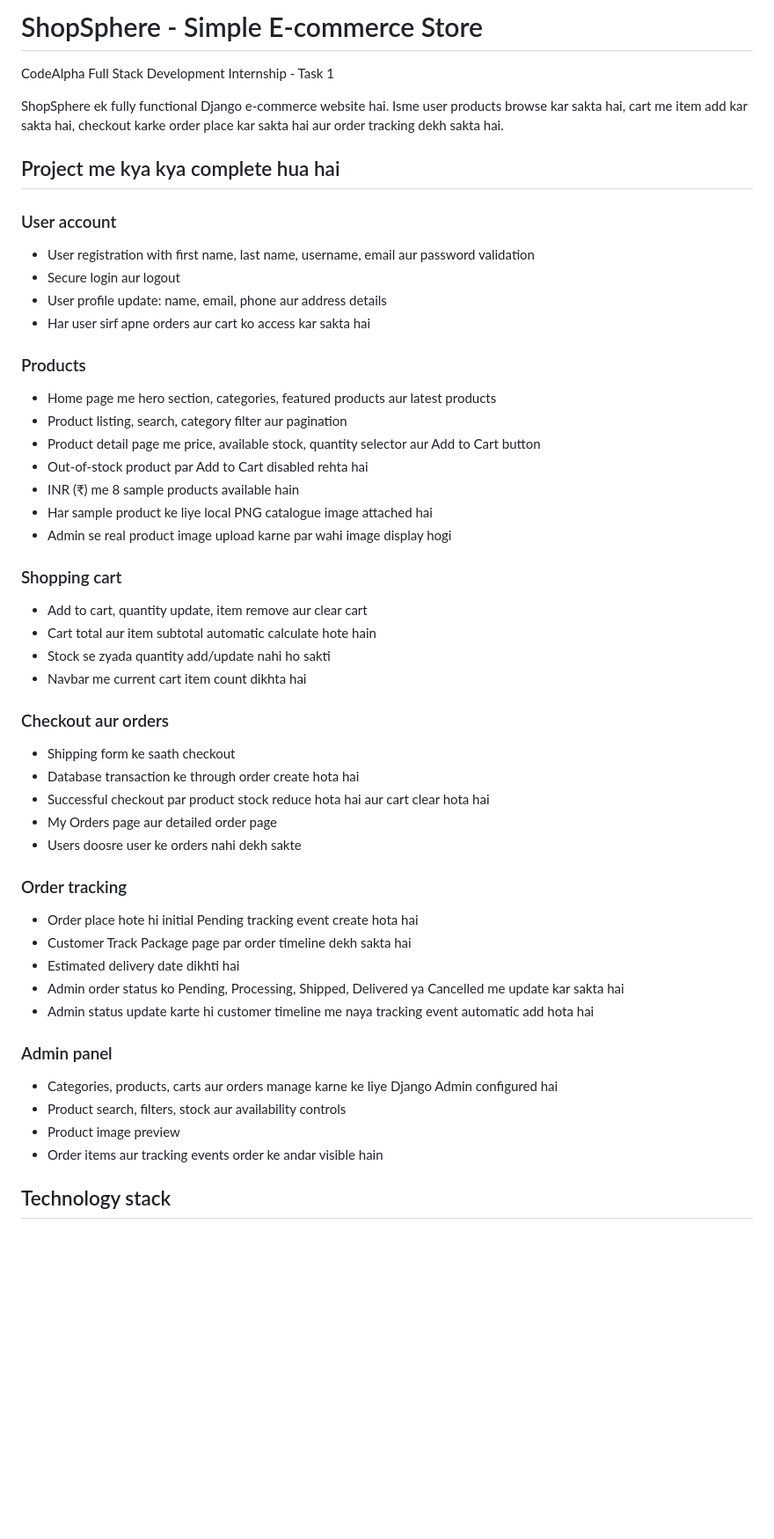
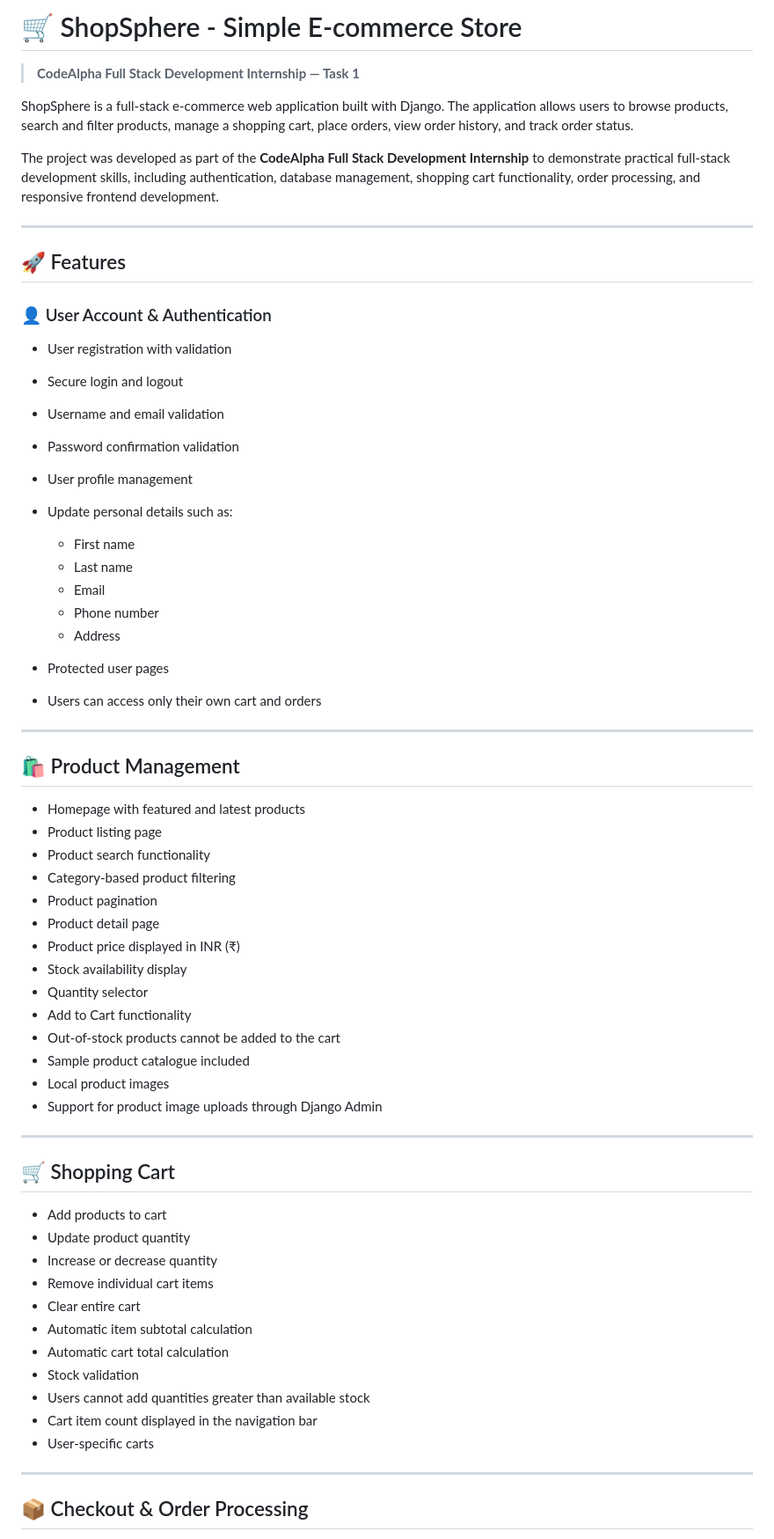
Before and after one commit to saurav7545/CodeAlpha_SimpleEcommerceStore, a Markdown page: README.md, the part around one of its changes. Shown at 88% size. Rendered like a GitHub page; blank space fills up the shorter version.

```diff
--- a/README.md
+++ b/README.md
@@ -1,57 +1,68 @@
-# ShopSphere - Simple E-commerce Store
+# 🛒 ShopSphere - Simple E-commerce Store
 
-CodeAlpha Full Stack Development Internship - Task 1
+> **CodeAlpha Full Stack Development Internship — Task 1**
 
-ShopSphere ek fully functional Django e-commerce website hai. Isme user products browse kar sakta hai, cart me item add kar sakta hai, checkout karke order place kar sakta hai aur order tracking dekh sakta hai.
+ShopSphere is a full-stack e-commerce web application built with Django. The application allows users to browse products, search and filter products, manage a shopping cart, place orders, view order history, and track order status.
 
-## Project me kya kya complete hua hai
+The project was developed as part of the **CodeAlpha Full Stack Development Internship** to demonstrate practical full-stack development skills, including authentication, database management, shopping cart functionality, order processing, and responsive frontend development.
 
-### User account
+---
 
-- User registration with first name, last name, username, email aur password validation
-- Secure login aur logout
-- User profile update: name, email, phone aur address details
-- Har user sirf apne orders aur cart ko access kar sakta hai
+## 🚀 Features
 
-### Products
+### 👤 User Account & Authentication
 
-- Home page me hero section, categories, featured products aur latest products
-- Product listing, search, category filter aur pagination
-- Product detail page me price, available stock, quantity selector aur Add to Cart button
-- Out-of-stock product par Add to Cart disabled rehta hai
-- INR (₹) me 8 sample products available hain
-- Har sample product ke liye local PNG catalogue image attached hai
-- Admin se real product image upload karne par wahi image display hogi
+* User registration with validation
+* Secure login and logout
+* Username and email validation
+* Password confirmation validation
+* User profile management
+* Update personal details such as:
 
-### Shopping cart
+  * First name
+  * Last name
+  * Email
+  * Phone number
+  * Address
+* Protected user pages
+* Users can access only their own cart and orders
 
-- Add to cart, quantity update, item remove aur clear cart
-- Cart total aur item subtotal automatic calculate hote hain
-- Stock se zyada quantity add/update nahi ho sakti
-- Navbar me current cart item count dikhta hai
+---
 
-### Checkout aur orders
+## 🛍️ Product Management
 
-- Shipping form ke saath checkout
-- Database transaction ke through order create hota hai
-- Successful checkout par product stock reduce hota hai aur cart clear hota hai
-- My Orders page aur detailed order page
-- Users doosre user ke orders nahi dekh sakte
+* Homepage with featured and latest products
+* Product listing page
+* Product search functionality
+* Category-based product filtering
+* Product pagination
+* Product detail page
+* Product price displayed in INR (₹)
+* Stock availability display
+* Quantity selector
+* Add to Cart functionality
+* Out-of-stock products cannot be added to the cart
+* Sample product catalogue included
+* Local product images
+* Support for product image uploads through Django Admin
 
-### Order tracking
+---
 
-- Order place hote hi initial Pending tracking event create hota hai
-- Customer Track Package page par order timeline dekh sakta hai
-- Estimated delivery date dikhti hai
-- Admin order status ko Pending, Processing, Shipped, Delivered ya Cancelled me update kar sakta hai
-- Admin status update karte hi customer timeline me naya tracking event automatic add hota hai
+## 🛒 Shopping Cart
 
-### Admin panel
+* Add products to cart
+* Update product quantity
+* Increase or decrease quantity
+* Remove individual cart items
+* Clear entire cart
+* Automatic item subtotal calculation
+* Automatic cart total calculation
+* Stock validation
+* Users cannot add quantities greater than available stock
+* Cart item count displayed in the navigation bar
+* User-specific carts
 
-- Categories, products, carts aur orders manage karne ke liye Django Admin configured hai
-- Product search, filters, stock aur availability controls
-- Product image preview
-- Order items aur tracking events order ke andar visible hain
+---
 
-## Technology stack
+## 📦 Checkout & Order Processing
 
```
Also changed, not shown: other parts of README.md (+350 -38 lines).
